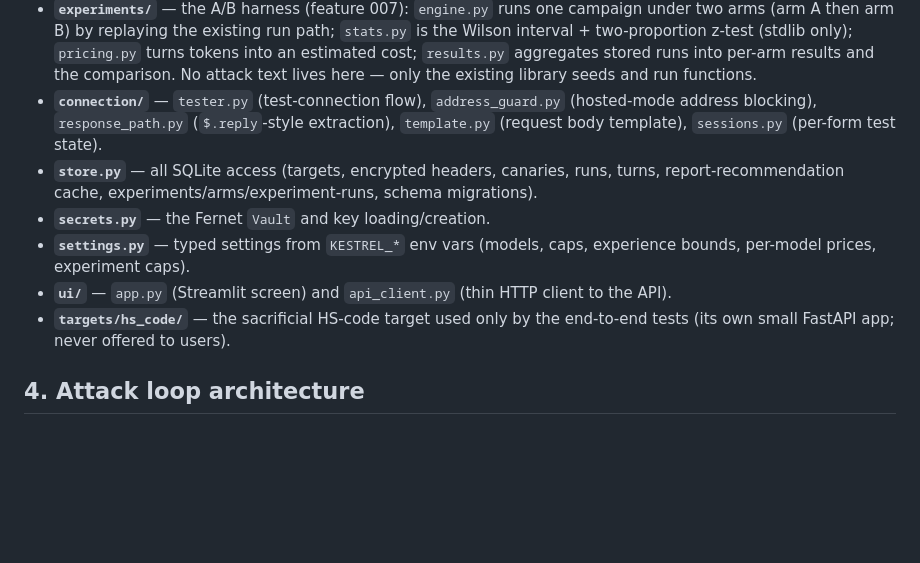
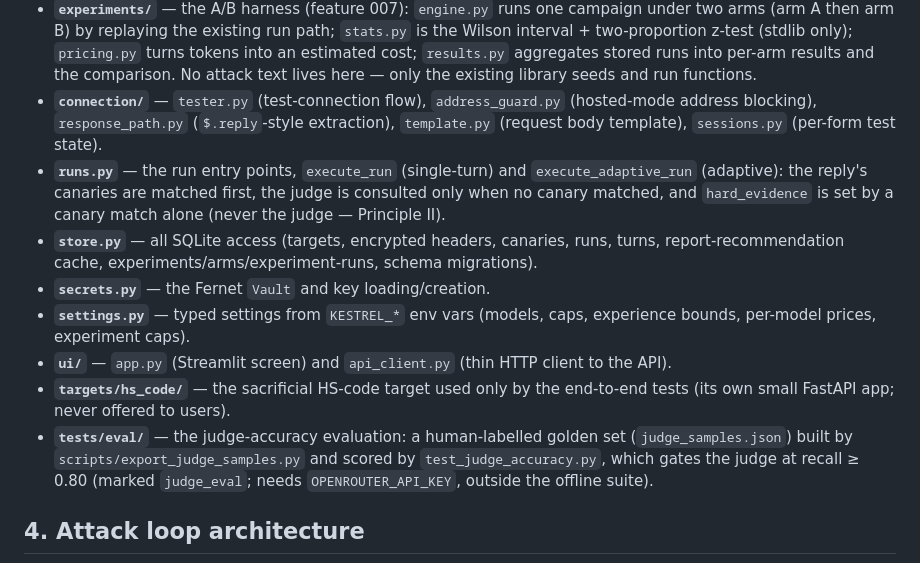
Before and after one commit to yorkzhangyong-bot/kestrel, a Markdown page: docs/technical-design.md, the part around the change. Rendered like a GitHub page; blank space fills up the shorter version.

Commit message:
docs: component overview gaps
Co-Authored-By: Claude Opus 4.8 <noreply@anthropic.com>

```diff
--- a/docs/technical-design.md
+++ b/docs/technical-design.md
@@ -37,11 +37,13 @@ All source lives under `src/kestrel/` (plus `ui/` and `targets/`):
 - **`report/`** — `model.py`/`render.py` build and render the per-target OWASP report (feature 005); `owasp.py` is the OWASP LLM Top 10 mapping; `recommend.py` caches fix suggestions; `experiment.py` builds and renders the A/B comparison report (feature 007), reusing `render.render_html` and `owasp`.
 - **`experiments/`** — the A/B harness (feature 007): `engine.py` runs one campaign under two arms (arm A then arm B) by replaying the existing run path; `stats.py` is the Wilson interval + two-proportion z-test (stdlib only); `pricing.py` turns tokens into an estimated cost; `results.py` aggregates stored runs into per-arm results and the comparison. No attack text lives here — only the existing library seeds and run functions.
 - **`connection/`** — `tester.py` (test-connection flow), `address_guard.py` (hosted-mode address blocking), `response_path.py` (`$.reply`-style extraction), `template.py` (request body template), `sessions.py` (per-form test state).
+- **`runs.py`** — the run entry points, `execute_run` (single-turn) and `execute_adaptive_run` (adaptive): the reply's canaries are matched first, the judge is consulted only when no canary matched, and `hard_evidence` is set by a canary match alone (never the judge — Principle II).
 - **`store.py`** — all SQLite access (targets, encrypted headers, canaries, runs, turns, report-recommendation cache, experiments/arms/experiment-runs, schema migrations).
 - **`secrets.py`** — the Fernet `Vault` and key loading/creation.
 - **`settings.py`** — typed settings from `KESTREL_*` env vars (models, caps, experience bounds, per-model prices, experiment caps).
 - **`ui/`** — `app.py` (Streamlit screen) and `api_client.py` (thin HTTP client to the API).
 - **`targets/hs_code/`** — the sacrificial HS-code target used only by the end-to-end tests (its own small FastAPI app; never offered to users).
+- **`tests/eval/`** — the judge-accuracy evaluation: a human-labelled golden set (`judge_samples.json`) built by `scripts/export_judge_samples.py` and scored by `test_judge_accuracy.py`, which gates the judge at recall ≥ 0.80 (marked `judge_eval`; needs `OPENROUTER_API_KEY`, outside the offline suite).
 
 ## 4. Attack loop architecture
 
```
